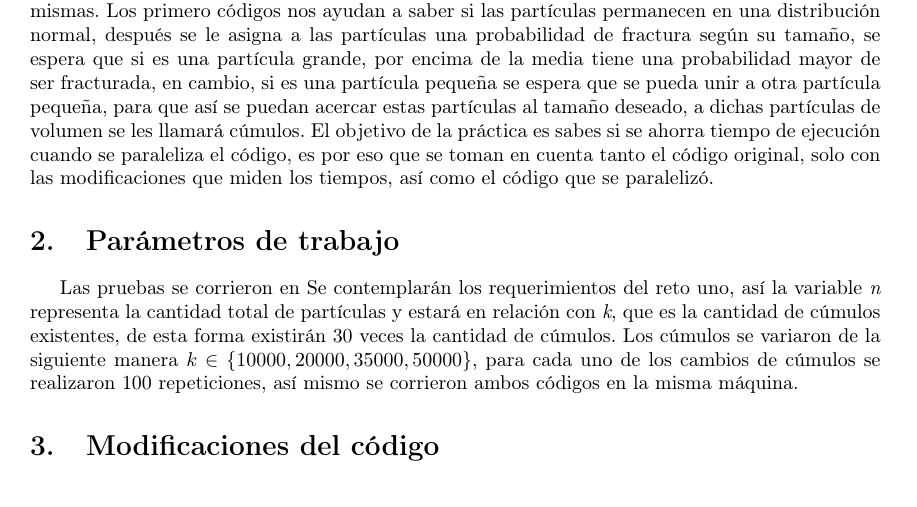
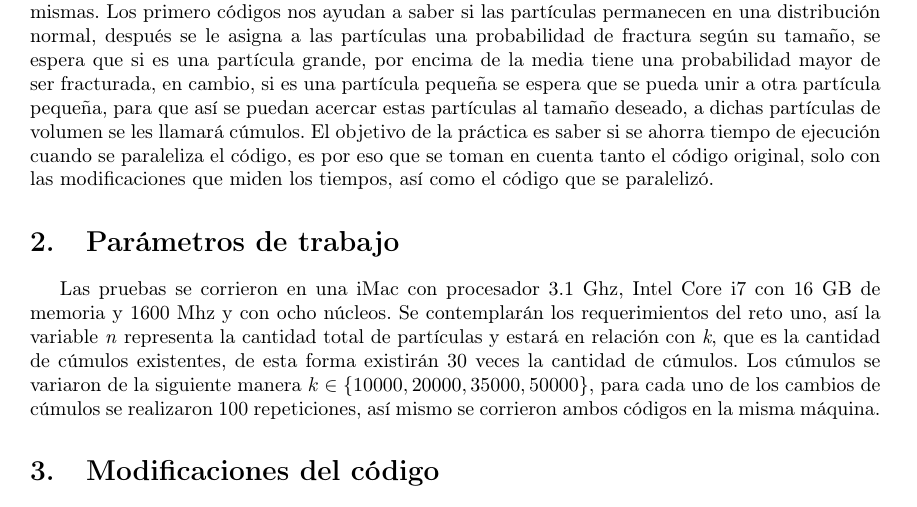
Before and after one commit to ValeryGomez/SimulacionSistemas, a LaTeX document (P8/practica8.tex): part of page 1 of 4, cut so that both start at the same text. Compiled offline with pdfLaTeX.

Commit message:
Add files via upload

```diff
--- a/P8/practica8.tex
+++ b/P8/practica8.tex
@@ -22,11 +22,10 @@
 \maketitle
 
 \section{Introducci\'on}
-Se desea tener un tamaño determinado de partículas, con el fin de un mejor manejo de las mismas. Los primero códigos nos ayudan a saber si las partículas permanecen en una distribución normal, después se le asigna a las partículas una probabilidad de fractura según su tamaño, se espera que si es una partícula grande, por encima de la media tiene una probabilidad mayor de ser fracturada, en cambio, si es una partícula pequeña se espera que se pueda unir a otra partícula pequeña, para que así se puedan acercar estas partículas al tamaño deseado, a dichas partículas de volumen se les llamará cúmulos. El objetivo de la práctica es sabes si se ahorra tiempo de ejecución cuando se paraleliza el código, es por eso que se toman en cuenta tanto el código original, solo con las modificaciones que miden los tiempos, así como el código que se paralelizó.
+Se desea tener un tamaño determinado de partículas, con el fin de un mejor manejo de las mismas. Los primero códigos nos ayudan a saber si las partículas permanecen en una distribución normal, después se le asigna a las partículas una probabilidad de fractura según su tamaño, se espera que si es una partícula grande, por encima de la media tiene una probabilidad mayor de ser fracturada, en cambio, si es una partícula pequeña se espera que se pueda unir a otra partícula pequeña, para que así se puedan acercar estas partículas al tamaño deseado, a dichas partículas de volumen se les llamará cúmulos. El objetivo de la práctica es saber si se ahorra tiempo de ejecución cuando se paraleliza el código, es por eso que se toman en cuenta tanto el código original, solo con las modificaciones que miden los tiempos, así como el código que se paralelizó.
 
 \section{Par\'ametros de trabajo}
-Las pruebas se corrieron en
-Se contemplarán los requerimientos del reto uno, así la variable \textit{n} representa la cantidad total de partículas y estará en relación con \textit{k}, que es la cantidad de cúmulos existentes, de esta forma existirán $30$ veces la cantidad de cúmulos. Los cúmulos se variaron de la siguiente manera $k\in\{10000,20000,35000,50000\}$, para cada uno de los cambios de cúmulos se realizaron 100 repeticiones, así mismo se corrieron ambos códigos en la misma máquina.
+Las pruebas se corrieron en una iMac con procesador 3.1 Ghz, Intel Core i7 con 16 GB de memoria y 1600 Mhz y con ocho núcleos. Se contemplarán los requerimientos del reto uno, así la variable \textit{n} representa la cantidad total de partículas y estará en relación con \textit{k}, que es la cantidad de cúmulos existentes, de esta forma existirán $30$ veces la cantidad de cúmulos. Los cúmulos se variaron de la siguiente manera $k\in\{10000,20000,35000,50000\}$, para cada uno de los cambios de cúmulos se realizaron 100 repeticiones, así mismo se corrieron ambos códigos en la misma máquina.
 
 \section{Modificaciones del código}
 Del código original solo se le agregó un ciclo el cual contiene las variaciones de los parámetros, así como el contador de tiempo que necesita para cada repetición, también fue necesario agregar un \textit{data.frame} con el fin de poder guardar todos los tiempos de ejecución para su posterior análisis.
```
Also changed, not shown: P8/practica8.pdf.
